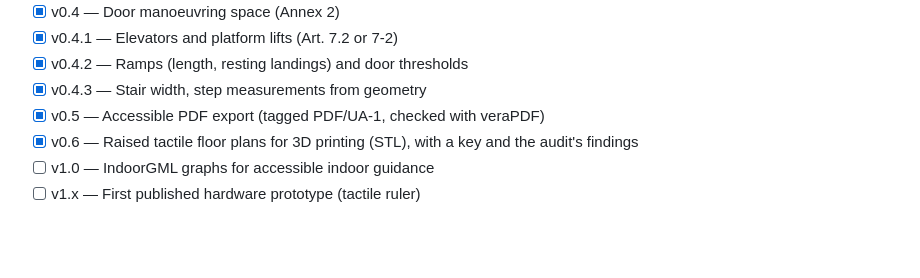
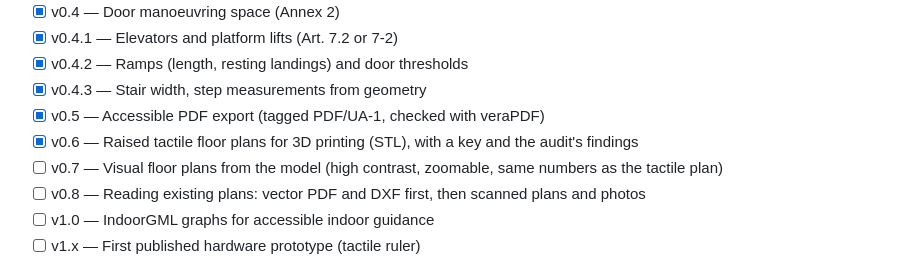
Before and after one commit to Youniziak/audit-ifc-rgaa, a Markdown page: README.md, the part around the change. GitHub-like rendering; blank space fills up the shorter version.

```diff
--- a/README.md
+++ b/README.md
@@ -344,6 +344,8 @@ Standards used:
 - [x] v0.4.3 — Stair width, step measurements from geometry
 - [x] v0.5 — Accessible PDF export (tagged PDF/UA-1, checked with veraPDF)
 - [x] v0.6 — Raised tactile floor plans for 3D printing (STL), with a key and the audit's findings
+- [ ] v0.7 — Visual floor plans from the model (high contrast, zoomable, same numbers as the tactile plan)
+- [ ] v0.8 — Reading existing plans: vector PDF and DXF first, then scanned plans and photos
 - [ ] v1.0 — IndoorGML graphs for accessible indoor guidance
 - [ ] v1.x — First published hardware prototype (tactile ruler)
 
```
Also changed, not shown: README.fr.md (+2 -0 lines).
